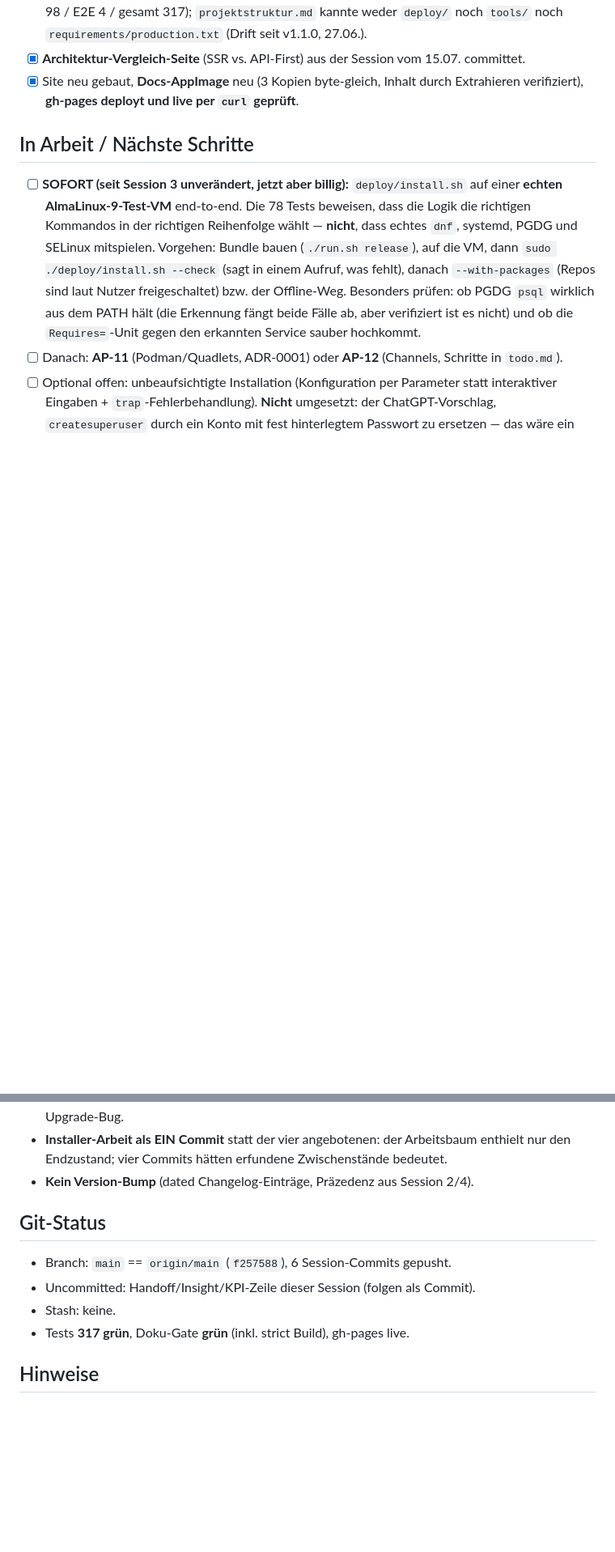
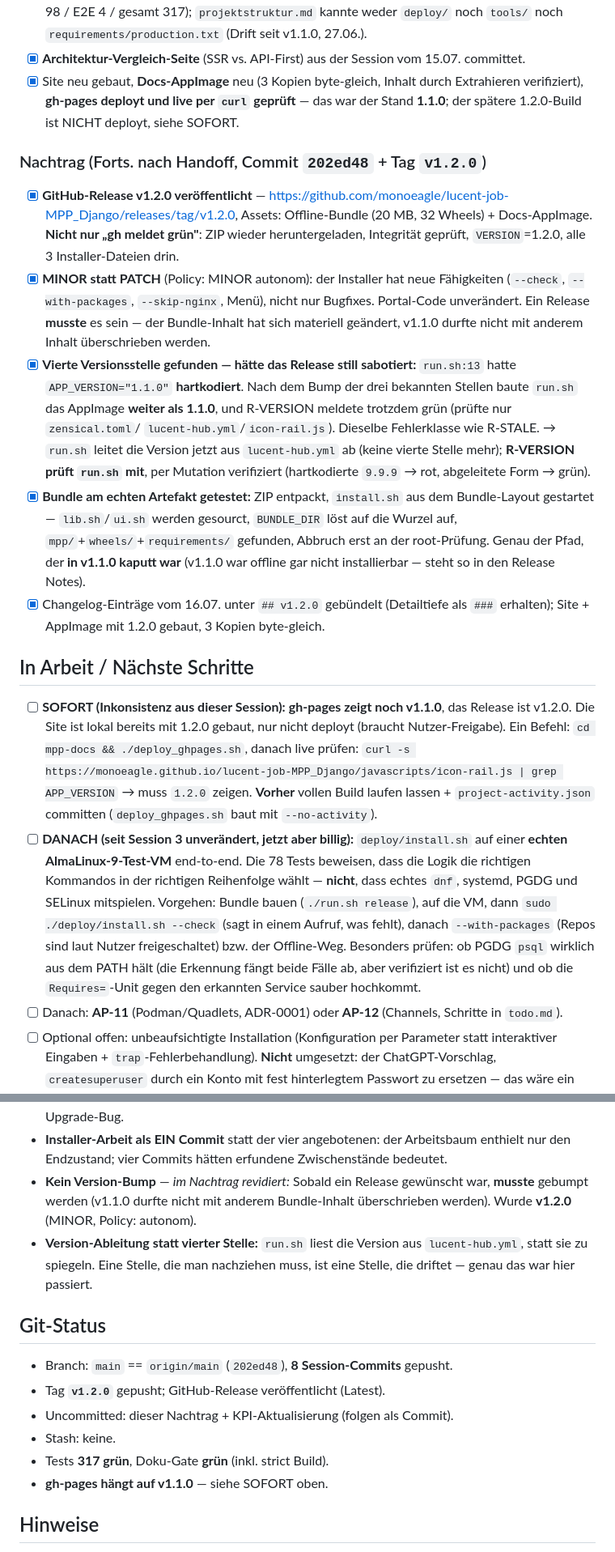
Before and after one commit to monoeagle/lucent-job-cmp-django, a Markdown page: docs/handoffs/2026-07-16-2017.md, 2 parts joined by grey strips. Shown at 81% size. Rendered like a GitHub page; blank space fills up the shorter version.

Commit message:
docs: Handoff-Nachtrag (Release v1.2.0, run.sh-Versionsstelle) + KPI aktualisiert
Handoff auf den Stand nach dem Release gezogen: Der Kopf behauptete noch
"Version bleibt v1.1.0" und "gh-pages live" — beides ueberholt.

Neu im Nachtrag: Release v1.2.0 (ZIP nach dem Upload wieder heruntergeladen und
verifiziert; Installer aus dem entpackten Bundle heraus getestet), die vierte
hartkodierte Versionsstelle in run.sh samt R-VERSION-Erweiterung, und als
SOFORT-Punkt die Inkonsistenz, dass gh-pages noch v1.1.0 zeigt.

KPI-Zeile 5: 8 Commits, 28 Dateien, +2811/-202 LOC, v1.1.0 -> v1.2.0,
17 Review-Bugs (run.sh-Versionsstelle dazu).

Co-Authored-By: Claude Opus 4.8 (1M context) <noreply@anthropic.com>

```diff
--- a/docs/handoffs/2026-07-16-2017.md
+++ b/docs/handoffs/2026-07-16-2017.md
@@ -51,10 +52,45 @@ in beiden Varianten (PGDG/AppStream), hat ein Menü mit Prüfbereich und ist mit
 - [x] **Architektur-Vergleich-Seite** (SSR vs. API-First) aus der Session vom
       15.07. committet.
 - [x] Site neu gebaut, **Docs-AppImage** neu (3 Kopien byte-gleich, Inhalt durch
-      Extrahieren verifiziert), **gh-pages deployt und live per `curl` geprüft**.
+      Extrahieren verifiziert), **gh-pages deployt und live per `curl` geprüft**
+      — das war der Stand **1.1.0**; der spätere 1.2.0-Build ist NICHT deployt,
+      siehe SOFORT.
+
+### Nachtrag (Forts. nach Handoff, Commit `202ed48` + Tag `v1.2.0`)
+- [x] **GitHub-Release v1.2.0 veröffentlicht** — <https://github.com/monoeagle/lucent-job-MPP_Django/releases/tag/v1.2.0>,
+      Assets: Offline-Bundle (20 MB, 32 Wheels) + Docs-AppImage. **Nicht nur
+      „gh meldet grün"**: ZIP wieder heruntergeladen, Integrität geprüft,
+      `VERSION`=1.2.0, alle 3 Installer-Dateien drin.
+- [x] **MINOR statt PATCH** (Policy: MINOR autonom): der Installer hat neue
+      Fähigkeiten (`--check`, `--with-packages`, `--skip-nginx`, Menü), nicht nur
+      Bugfixes. Portal-Code unverändert. Ein Release **musste** es sein — der
+      Bundle-Inhalt hat sich materiell geändert, v1.1.0 durfte nicht mit anderem
+      Inhalt überschrieben werden.
+- [x] **Vierte Versionsstelle gefunden — hätte das Release still sabotiert:**
+      `run.sh:13` hatte `APP_VERSION="1.1.0"` **hartkodiert**. Nach dem Bump der
+      drei bekannten Stellen baute `run.sh` das AppImage **weiter als 1.1.0**,
+      und R-VERSION meldete trotzdem grün (prüfte nur `zensical.toml`/
+      `lucent-hub.yml`/`icon-rail.js`). Dieselbe Fehlerklasse wie R-STALE.
+      → `run.sh` leitet die Version jetzt aus `lucent-hub.yml` ab (keine vierte
+      Stelle mehr); **R-VERSION prüft `run.sh` mit**, per Mutation verifiziert
+      (hartkodierte `9.9.9` → rot, abgeleitete Form → grün).
+- [x] **Bundle am echten Artefakt getestet:** ZIP entpackt, `install.sh` aus dem
+      Bundle-Layout gestartet — `lib.sh`/`ui.sh` werden gesourct, `BUNDLE_DIR`
+      löst auf die Wurzel auf, `mpp/`+`wheels/`+`requirements/` gefunden, Abbruch
+      erst an der root-Prüfung. Genau der Pfad, der **in v1.1.0 kaputt war**
+      (v1.1.0 war offline gar nicht installierbar — steht so in den Release Notes).
+- [x] Changelog-Einträge vom 16.07. unter `## v1.2.0` gebündelt (Detailtiefe als
+      `###` erhalten); Site + AppImage mit 1.2.0 gebaut, 3 Kopien byte-gleich.
 
 ## In Arbeit / Nächste Schritte
-- [ ] **SOFORT (seit Session 3 unverändert, jetzt aber billig):**
+- [ ] **SOFORT (Inkonsistenz aus dieser Session):** **gh-pages zeigt noch v1.1.0**,
+      das Release ist v1.2.0. Die Site ist lokal bereits mit 1.2.0 gebaut, nur
+      nicht deployt (braucht Nutzer-Freigabe). Ein Befehl:
+      `cd mpp-docs && ./deploy_ghpages.sh`, danach live prüfen:
+      `curl -s https://monoeagle.github.io/lucent-job-MPP_Django/javascripts/icon-rail.js | grep APP_VERSION`
+      → muss `1.2.0` zeigen. **Vorher** vollen Build laufen lassen +
+      `project-activity.json` committen (`deploy_ghpages.sh` baut mit `--no-activity`).
+- [ ] **DANACH (seit Session 3 unverändert, jetzt aber billig):**
       `deploy/install.sh` auf einer **echten AlmaLinux-9-Test-VM** end-to-end.
       Die 78 Tests beweisen, dass die Logik die richtigen Kommandos in der
       richtigen Reihenfolge wählt — **nicht**, dass echtes `dnf`, systemd, PGDG
@@ -93,13 +129,20 @@ in beiden Varianten (PGDG/AppStream), hat ein Menü mit Prüfbereich und ist mit
 - **Installer-Arbeit als EIN Commit** statt der vier angebotenen: der Arbeitsbaum
   enthielt nur den Endzustand; vier Commits hätten erfundene Zwischenstände
   bedeutet.
-- **Kein Version-Bump** (dated Changelog-Einträge, Präzedenz aus Session 2/4).
+- **Kein Version-Bump** — *im Nachtrag revidiert:* Sobald ein Release gewünscht
+  war, **musste** gebumpt werden (v1.1.0 durfte nicht mit anderem Bundle-Inhalt
+  überschrieben werden). Wurde **v1.2.0** (MINOR, Policy: autonom).
+- **Version-Ableitung statt vierter Stelle:** `run.sh` liest die Version aus
+  `lucent-hub.yml`, statt sie zu spiegeln. Eine Stelle, die man nachziehen muss,
+  ist eine Stelle, die driftet — genau das war hier passiert.
 
 ## Git-Status
-- Branch: `main` == `origin/main` (`f257588`), 6 Session-Commits gepusht.
-- Uncommitted: Handoff/Insight/KPI-Zeile dieser Session (folgen als Commit).
+- Branch: `main` == `origin/main` (`202ed48`), **8 Session-Commits** gepusht.
+- Tag **`v1.2.0`** gepusht; GitHub-Release veröffentlicht (Latest).
+- Uncommitted: dieser Nachtrag + KPI-Aktualisierung (folgen als Commit).
 - Stash: keine.
-- Tests **317 grün**, Doku-Gate **grün** (inkl. strict Build), gh-pages live.
+- Tests **317 grün**, Doku-Gate **grün** (inkl. strict Build).
+- **gh-pages hängt auf v1.1.0** — siehe SOFORT oben.
 
 ## Hinweise
 - venv-Shebangs kaputt → Tools via `venv/bin/python3 -m …`; Docs-Venv:
```
Also changed, not shown: other parts of docs/handoffs/2026-07-16-2017.md (+7 -6 lines), docs/session-kennzahlen.md (+1 -1 lines).
